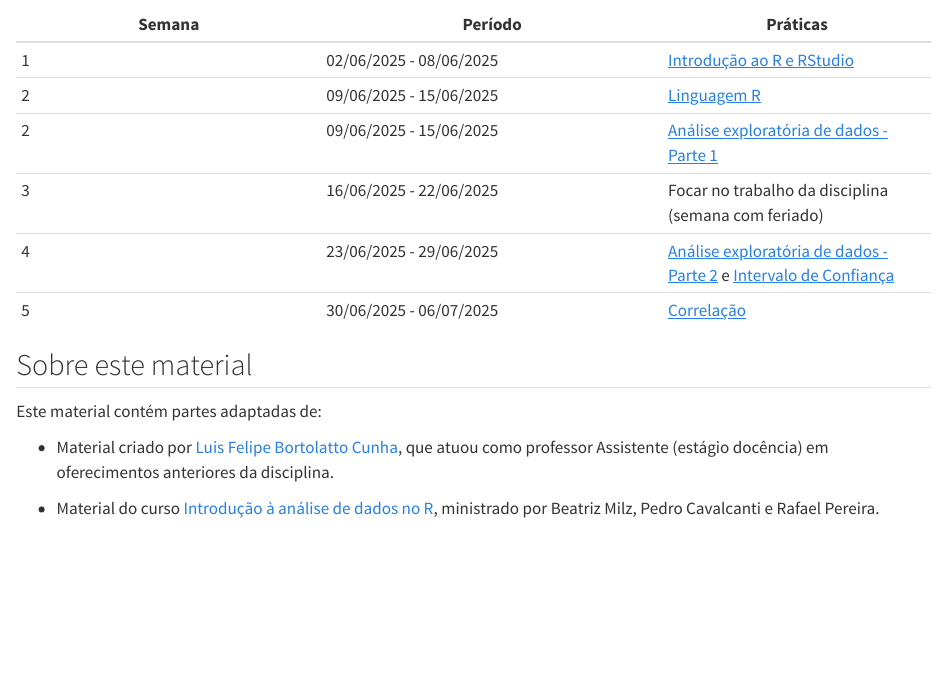
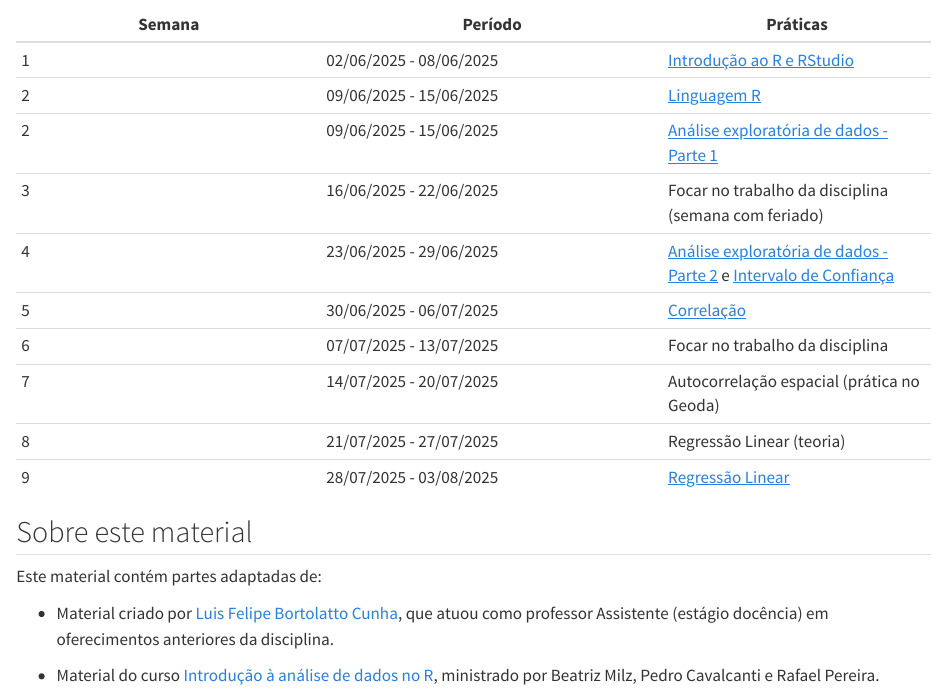
Before and after one commit to beatrizmilz/ESHT011-21-analise-dados-planejamento-territorial, a Quarto document (index.qmd): the page in a window 1100 px wide, from 390 px down. Rendered offline with R 4.5, knitr and Pandoc in place of Quarto, with nearby package versions.

Commit message:
atualiza calendário

```diff
--- a/index.qmd
+++ b/index.qmd
@@ -22,7 +22,10 @@ Este material foi feito para guiar as aulas práticas, mas você verá que ele e
 | 3 | 16/06/2025 - 22/06/2025 | Focar no trabalho da disciplina (semana com feriado) |
 | 4 | 23/06/2025 - 29/06/2025 | [Análise exploratória de dados - Parte 2](praticas/04_analise-exploratoria-ii.qmd) e [Intervalo de Confiança](praticas/05_intervalo-de-confianca.qmd) |
 | 5 | 30/06/2025 - 06/07/2025 | [Correlação](praticas/06_correlacao.qmd) |
-
+| 6 | 07/07/2025 - 13/07/2025 | Focar no trabalho da disciplina |
+| 7 | 14/07/2025 - 20/07/2025 | Autocorrelação espacial (prática no Geoda) |
+| 8 | 21/07/2025 - 27/07/2025 | Regressão Linear (teoria) |
+| 9 | 28/07/2025 - 03/08/2025 | [Regressão Linear](praticas/07_regressao-linear.qmd)|
 
 <!-- ## Equipe do curso {.unnumbered} -->
 
```
